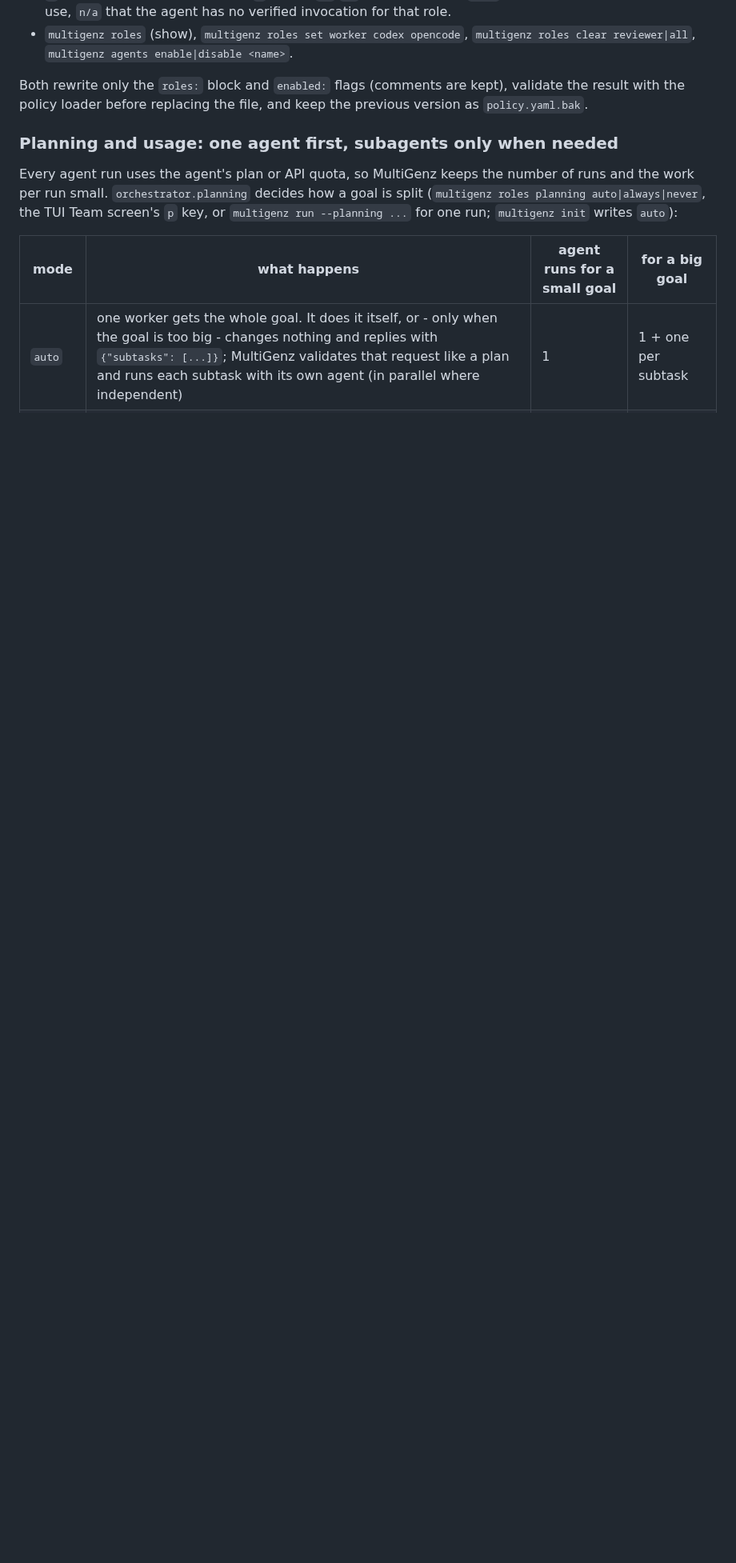
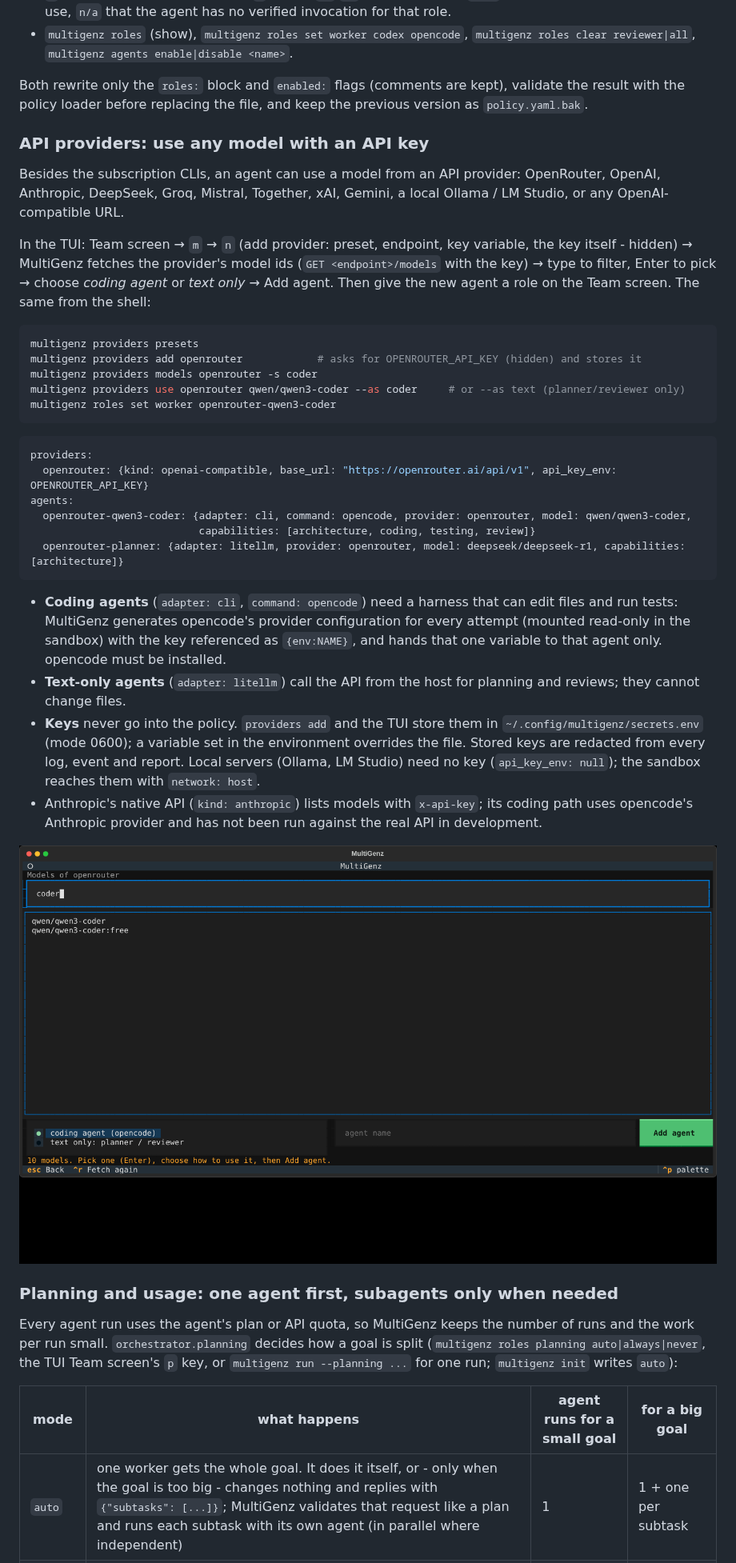
Before and after one commit to Try-menghong/multigenz, a Markdown page: docs/OPERATIONS.md, the part around the change. Shown at 80% size. Rendered like a GitHub page; pictures changed too: docs/images/tui-model-picker.png (added); blank space fills up the shorter version.

````diff
--- a/docs/OPERATIONS.md
+++ b/docs/OPERATIONS.md
@@ -93,6 +93,40 @@ Edit roles without touching YAML:
 
 Both rewrite only the `roles:` block and `enabled:` flags (comments are kept), validate the result with the policy
 loader before replacing the file, and keep the previous version as `policy.yaml.bak`.
+
+### API providers: use any model with an API key
+Besides the subscription CLIs, an agent can use a model from an API provider: OpenRouter, OpenAI, Anthropic, DeepSeek,
+Groq, Mistral, Together, xAI, Gemini, a local Ollama / LM Studio, or any OpenAI-compatible URL.
+
+In the TUI: Team screen → `m` → `n` (add provider: preset, endpoint, key variable, the key itself - hidden) → MultiGenz
+fetches the provider's model ids (`GET <endpoint>/models` with the key) → type to filter, Enter to pick → choose
+*coding agent* or *text only* → Add agent. Then give the new agent a role on the Team screen. The same from the shell:
+```bash
+multigenz providers presets
+multigenz providers add openrouter            # asks for OPENROUTER_API_KEY (hidden) and stores it
+multigenz providers models openrouter -s coder
+multigenz providers use openrouter qwen/qwen3-coder --as coder     # or --as text (planner/reviewer only)
+multigenz roles set worker openrouter-qwen3-coder
+```
+```yaml
+providers:
+  openrouter: {kind: openai-compatible, base_url: "https://openrouter.ai/api/v1", api_key_env: OPENROUTER_API_KEY}
+agents:
+  openrouter-qwen3-coder: {adapter: cli, command: opencode, provider: openrouter, model: qwen/qwen3-coder,
+                           capabilities: [architecture, coding, testing, review]}
+  openrouter-planner: {adapter: litellm, provider: openrouter, model: deepseek/deepseek-r1, capabilities: [architecture]}
+```
+- **Coding agents** (`adapter: cli`, `command: opencode`) need a harness that can edit files and run tests: MultiGenz
+  generates opencode's provider configuration for every attempt (mounted read-only in the sandbox) with the key
+  referenced as `{env:NAME}`, and hands that one variable to that agent only. opencode must be installed.
+- **Text-only agents** (`adapter: litellm`) call the API from the host for planning and reviews; they cannot change files.
+- **Keys** never go into the policy. `providers add` and the TUI store them in `~/.config/multigenz/secrets.env`
+  (mode 0600); a variable set in the environment overrides the file. Stored keys are redacted from every log, event and
+  report. Local servers (Ollama, LM Studio) need no key (`api_key_env: null`); the sandbox reaches them with `network: host`.
+- Anthropic's native API (`kind: anthropic`) lists models with `x-api-key`; its coding path uses opencode's Anthropic
+  provider and has not been run against the real API in development.
+
+![Model picker: filtered model ids of a provider](images/tui-model-picker.png)
 
 ### Planning and usage: one agent first, subagents only when needed
 Every agent run uses the agent's plan or API quota, so MultiGenz keeps the number of runs and the work per run small.
````
Also changed, not shown: README.md (+3 -0 lines), docs/TESTING.md (+8 -2 lines), 15 other files.
